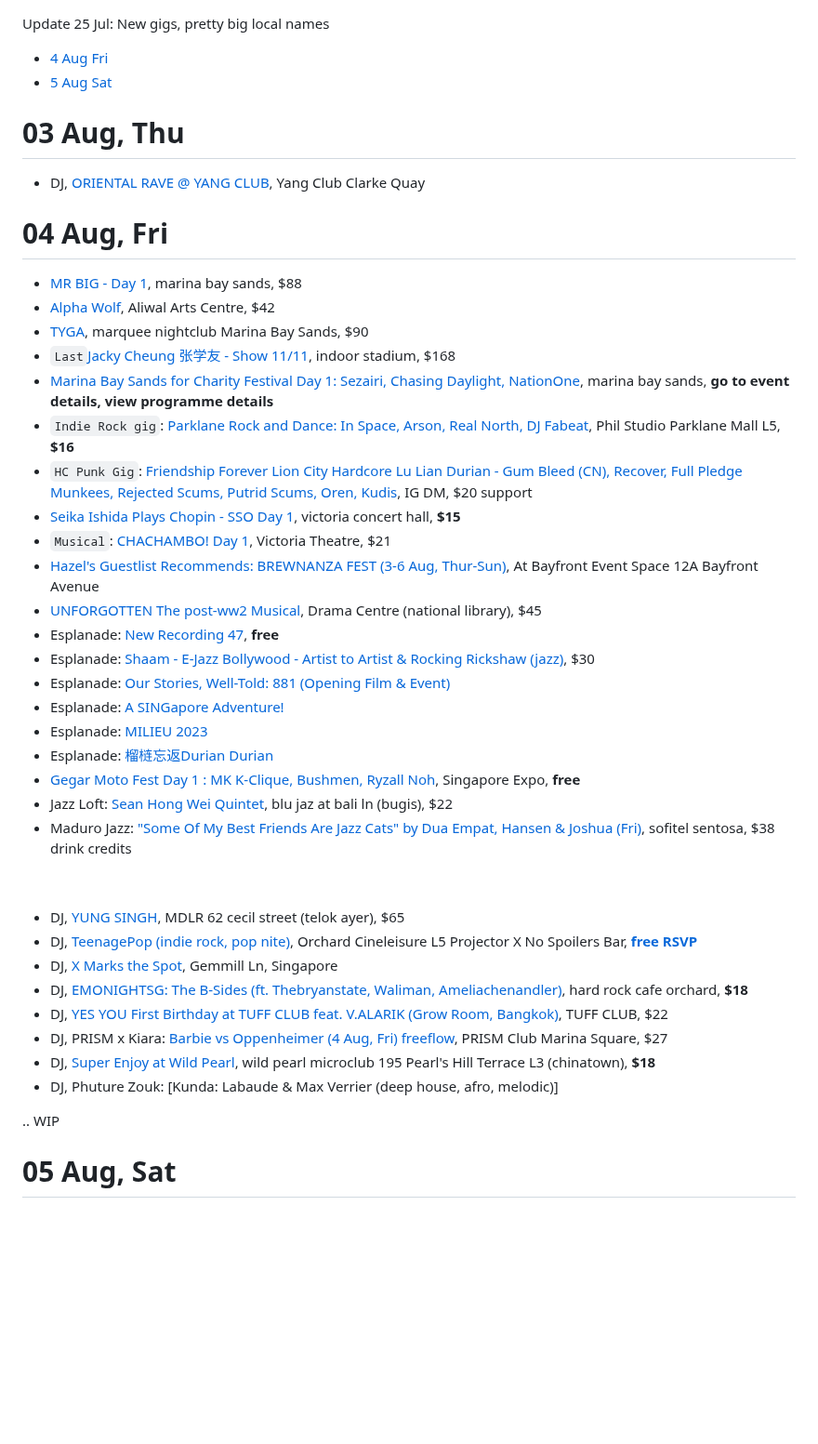
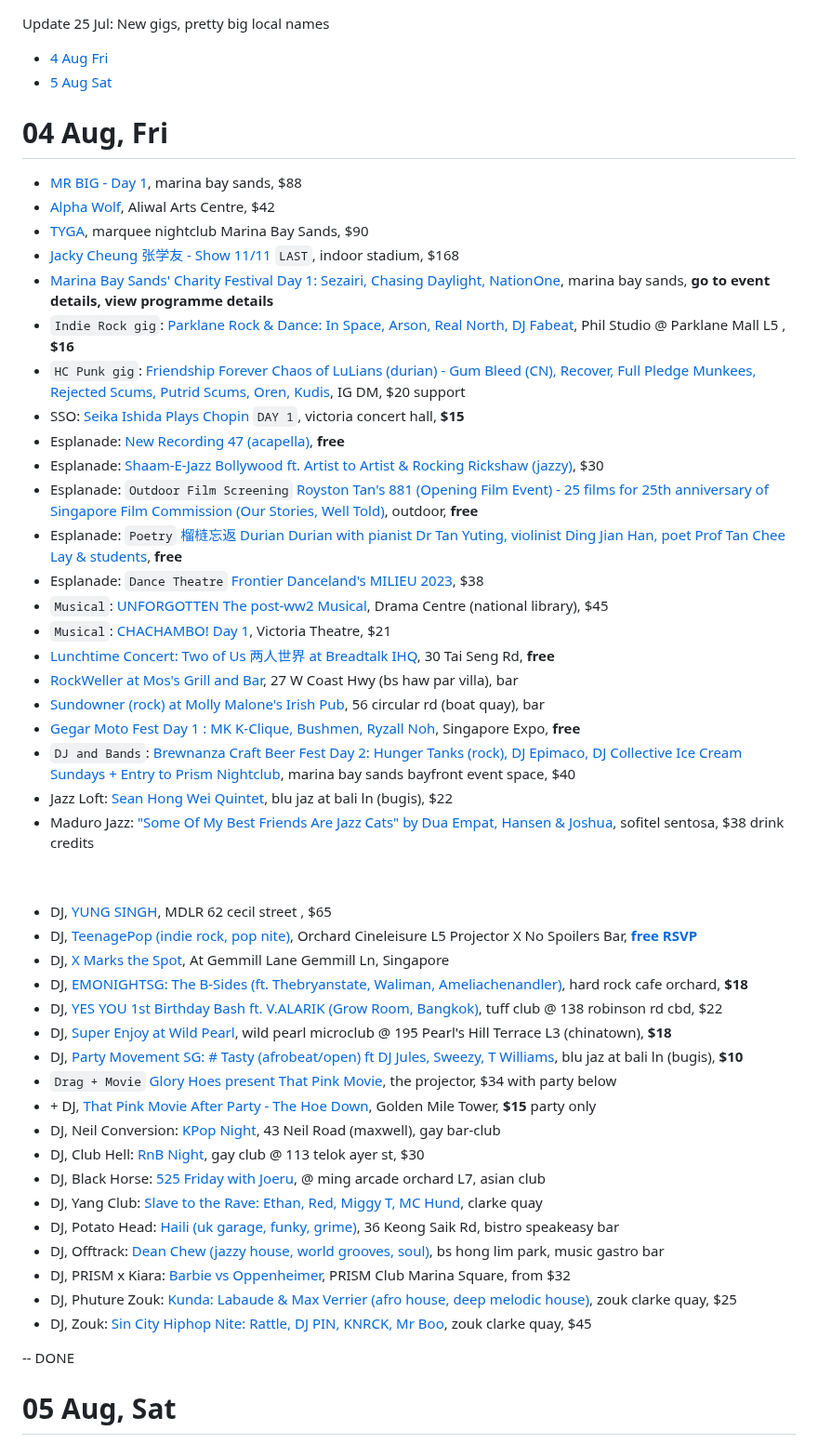
Before and after one commit to sgmusicchat/sgmusicchat.github.io, a Markdown page: index.md, the part around the change. Shown at 93% size. Rendered like a GitHub page; blank space fills up the shorter version.

```diff
--- a/index.md
+++ b/index.md
@@ -3,42 +3,54 @@ Update 25 Jul: New gigs, pretty big local names
 - [4 Aug Fri](#04-aug-fri)
 - [5 Aug Sat](#05-aug-sat)
 
-# 03 Aug, Thu
-- DJ, [ORIENTAL RAVE @ YANG CLUB](https://orientalrave.peatix.com/), Yang Club Clarke Quay
-
 # 04 Aug, Fri
 - [MR BIG - Day 1](https://www.sistic.com.sg/events/mrbig0823), marina bay sands, $88
 - [Alpha Wolf](https://eventbrite.sg/e/664502554027), Aliwal Arts Centre, $42
 - [TYGA](https://marqueesingapore.com/event/marquee-presents-tyga/), marquee nightclub Marina Bay Sands, $90
-- `Last`[Jacky Cheung 张学友 - Show 11/11](https://ticketmaster.sg/activity/detail/23_jc60), indoor stadium, $168
-- [Marina Bay Sands for Charity Festival Day 1: Sezairi, Chasing Daylight, NationOne](https://www.marinabaysands.com/company-information/corporate-social-responsibility/sands-for-singapore.html), marina bay sands, **go to event details, view programme details**
-- `Indie Rock gig`: [Parklane Rock and Dance:  In Space, Arson, Real North, DJ Fabeat](https://eventbrite.com/e/675064705707), Phil Studio Parklane Mall L5, **$16**
-- `HC Punk Gig`: [Friendship Forever Lion City Hardcore Lu Lian Durian - Gum Bleed (CN), Recover, Full Pledge Munkees, Rejected Scums, Putrid Scums, Oren, Kudis](https://www.instagram.com/p/CvQzJXkB6_n/), IG DM, $20 support
-- [Seika Ishida Plays Chopin - SSO Day 1](https://www.sso.org.sg/whats-on/seika-ishida-plays-chopin), victoria concert hall, **$15**
+-  [Jacky Cheung 张学友 - Show 11/11](https://ticketmaster.sg/activity/detail/23_jc60) `LAST`, indoor stadium, $168
+- [Marina Bay Sands' Charity Festival Day 1: Sezairi, Chasing Daylight, NationOne](https://www.marinabaysands.com/company-information/corporate-social-responsibility/sands-for-singapore.html), marina bay sands, **go to event details, view programme details**
+- `Indie Rock gig`: [Parklane Rock & Dance:  In Space, Arson, Real North, DJ Fabeat](https://eventbrite.com/e/675064705707), Phil Studio @ Parklane Mall L5 , **$16**
+- `HC Punk gig`: [Friendship Forever Chaos of LuLians (durian) - Gum Bleed (CN), Recover, Full Pledge Munkees, Rejected Scums, Putrid Scums, Oren, Kudis](https://www.instagram.com/p/CvQzJXkB6_n/), IG DM, $20 support
+- SSO: [Seika Ishida Plays Chopin](https://www.sso.org.sg/whats-on/seika-ishida-plays-chopin) `DAY 1`, victoria concert hall, **$15**
+- Esplanade: [New Recording 47 (acapella)](https://esplanade.com/whats-on/festivals-and-series/free-programmes/2023/red-dot-august/new-recording-47), **free**
+- Esplanade: [Shaam-E-Jazz Bollywood ft. Artist to Artist & Rocking Rickshaw (jazzy)](https://esplanade.com/whats-on/2023/shaam-e-jazz-bollywoodesplanade), $30
+- Esplanade: `Outdoor Film Screening` [Royston Tan's 881 (Opening Film Event) - 25 films for 25th anniversary of Singapore Film Commission (Our Stories, Well Told)](https://esplanade.com/whats-on/festivals-and-series/free-programmes/2023/red-dot-august/our-stories-well-told-881-opening-film-and-event), outdoor, **free**
+- Esplanade: `Poetry` [榴梿忘返 Durian Durian with pianist Dr Tan Yuting, violinist Ding Jian Han, poet Prof Tan Chee Lay & students](https://esplanade.com/whats-on/festivals-and-series/free-programmes/2023/red-dot-august/durian-durian), **free**
+- Esplanade: `Dance Theatre` [Frontier Danceland's MILIEU 2023](https://esplanade.com/whats-on/2023/milieu-2023), $38
+- `Musical`: [UNFORGOTTEN The post-ww2 Musical](https://sistic.com.sg/events/unforgotten0823), Drama Centre (national library), $45
 - `Musical`: [CHACHAMBO! Day 1](https://sg.bookmyshow.com/events/CHACHA23), Victoria Theatre, $21
-- [Hazel's Guestlist Recommends: BREWNANZA FEST (3-6 Aug, Thur-Sun)](https://brewnanzafest2023.peatix.com/), At Bayfront Event Space 12A Bayfront Avenue
-- [UNFORGOTTEN The post-ww2 Musical](https://sistic.com.sg/events/unforgotten0823), Drama Centre (national library), $45
-- Esplanade: [New Recording 47](https://esplanade.com/whats-on/festivals-and-series/free-programmes/2023/red-dot-august/new-recording-47), **free**
-- Esplanade: [Shaam - E-Jazz Bollywood - Artist to Artist & Rocking Rickshaw (jazz)](https://esplanade.com/whats-on/2023/shaam-e-jazz-bollywoodesplanade), $30
-- Esplanade: [Our Stories, Well-Told: 881 (Opening Film & Event)](https://esplanade.com/whats-on/festivals-and-series/free-programmes/2023/red-dot-august/our-stories-well-told-881-opening-film-and-event)
-- Esplanade: [A SINGapore Adventure!](https://esplanade.com/whats-on/2023/a-singapore-adventure)
-- Esplanade: [MILIEU 2023](https://esplanade.com/whats-on/2023/milieu-2023)
-- Esplanade: [榴梿忘返Durian Durian](https://esplanade.com/whats-on/festivals-and-series/free-programmes/2023/red-dot-august/durian-durian)
+- [Lunchtime Concert: Two of Us 两人世界 at Breadtalk IHQ](https://www.instagram.com/p/Cvdu466tPjW/), 30 Tai Seng Rd, **free**
+- [RockWeller at Mos's Grill and Bar](https://www.instagram.com/p/CvfHgk7yD0t/), 27 W Coast Hwy (bs haw par villa), bar
+- [Sundowner (rock) at Molly Malone's Irish Pub](https://www.instagram.com/p/CvcC4iou0pM), 56 circular rd (boat quay), bar
 - [Gegar Moto Fest Day 1 : MK K-Clique, Bushmen, Ryzall Noh](https://www.instagram.com/p/CuOsYthJ95e/), Singapore Expo, **free**
+- `DJ and Bands`: [Brewnanza Craft Beer Fest Day 2: Hunger Tanks (rock), DJ Epimaco, DJ Collective Ice Cream Sundays + Entry to Prism Nightclub](https://www.instagram.com/p/CvJ5ZJwO7Zc/), marina bay sands bayfront event space, $40
 - Jazz Loft: [Sean Hong Wei Quintet](https://eventbrite.sg/e/671961423707), blu jaz at bali ln (bugis), $22
-- Maduro Jazz: ["Some Of My Best Friends Are Jazz Cats" by Dua Empat, Hansen & Joshua (Fri)](https://eventbrite.com/e/670803560507), sofitel sentosa, $38 drink credits
+- Maduro Jazz: ["Some Of My Best Friends Are Jazz Cats" by Dua Empat, Hansen & Joshua](https://eventbrite.com/e/670803560507), sofitel sentosa, $38 drink credits
+
 
 &nbsp;
-- DJ, [YUNG SINGH](https://www.ticketfairy.com/event/yung-singh2023), MDLR 62 cecil street (telok ayer), $65
+
+
+- DJ, [YUNG SINGH](https://www.ticketfairy.com/event/yung-singh2023), MDLR 62 cecil street , $65
 - DJ, [TeenagePop (indie rock, pop nite)](https://www.instagram.com/p/CvVERJby7vT/), Orchard Cineleisure L5 Projector X No Spoilers Bar, [**free RSVP**](https://eventbrite.sg/e/688832024127)
-- DJ, [X Marks the Spot](https://x-4aug.peatix.com/), Gemmill Ln, Singapore
+- DJ, [X Marks the Spot](https://x-4aug.peatix.com/), At Gemmill Lane Gemmill Ln, Singapore
 - DJ, [EMONIGHTSG: The B-Sides (ft. Thebryanstate, Waliman, Ameliachenandler)](https://emonightsg040823.peatix.com/), hard rock cafe orchard, **$18**
-- DJ, [YES YOU First Birthday at TUFF CLUB feat. V.ALARIK (Grow Room, Bangkok)](https://eventbrite.com/e/673534609147), TUFF CLUB, $22
-- DJ, PRISM x Kiara: [Barbie vs Oppenheimer (4 Aug, Fri) freeflow](https://eventbrite.sg/e/688893899197), PRISM Club Marina Square, $27
-- DJ, [Super Enjoy at Wild Pearl](https://www.eventbrite.sg/e/685277763237), wild pearl microclub 195 Pearl's Hill Terrace L3 (chinatown), **$18**
-- DJ, Phuture Zouk: [Kunda: Labaude & Max Verrier (deep house, afro, melodic)]
+- DJ, [YES YOU 1st Birthday Bash ft. V.ALARIK (Grow Room, Bangkok)](https://eventbrite.com/e/673534609147), tuff club @ 138 robinson rd cbd, $22
+- DJ, [Super Enjoy at Wild Pearl](https://www.eventbrite.sg/e/685277763237), wild pearl microclub @ 195 Pearl's Hill Terrace L3 (chinatown), **$18**
+- DJ, [Party Movement SG: \# Tasty (afrobeat/open) ft DJ Jules, Sweezy, T Williams](https://www.instagram.com/p/CvE3LIIB3T4/), blu jaz at bali ln (bugis), **$10**
+- `Drag + Movie` [Glory Hoes present That Pink Movie](https://theprojector.sg/films-and-events/pink/), the projector, $34 with party below
+- \+ DJ, [That Pink Movie After Party - The Hoe Down](https://230804hoedown.peatix.com/), Golden Mile Tower, **$15** party only
+- DJ, Neil Conversion: [KPop Night](https://www.instagram.com/p/CvaIpTRyGSE/), 43 Neil Road (maxwell), gay bar-club
+- DJ, Club Hell: [RnB Night](https://clubhell0408.peatix.com/), gay club @ 113 telok ayer st, $30
+- DJ, Black Horse: [525 Friday with Joeru](https://www.instagram.com/p/CvfN9v8p3zy/), @ ming arcade orchard L7, asian club
+- DJ, Yang Club: [Slave to the Rave: Ethan, Red, Miggy T, MC Hund](https://www.instagram.com/p/CvW-zPgSPnJ/), clarke quay
+- DJ, Potato Head: [Haili (uk garage, funky, grime)](https://www.instagram.com/p/CvZkfERy-o8/), 36 Keong Saik Rd, bistro speakeasy bar
+- DJ, Offtrack: [Dean Chew (jazzy house, world grooves, soul)](https://www.instagram.com/p/CvESLpbS7gm), bs hong lim park, music gastro bar
+- DJ, PRISM x Kiara: [Barbie vs Oppenheimer](https://eventbrite.sg/e/688893899197), PRISM Club Marina Square, from $32
+- DJ, Phuture Zouk: [Kunda: Labaude & Max Verrier (afro house, deep melodic house)](https://ticketing.zoukclub.com/step1.aspx?L67TsyLgNVF9SrZGSAKlpw), zouk clarke quay, $25
+- DJ, Zouk: [Sin City Hiphop Nite: Rattle, DJ PIN, KNRCK, Mr Boo](https://ticketing.zoukclub.com/step1.aspx?WthyRqJg9cNuUpL7rSP5wg), zouk clarke quay, $45
 
-.. WIP
+-- DONE
 
 # 05 Aug, Sat
 - [MR BIG - Last](https://www.sistic.com.sg/events/mrbig0823), marina bay sands, $88
```
